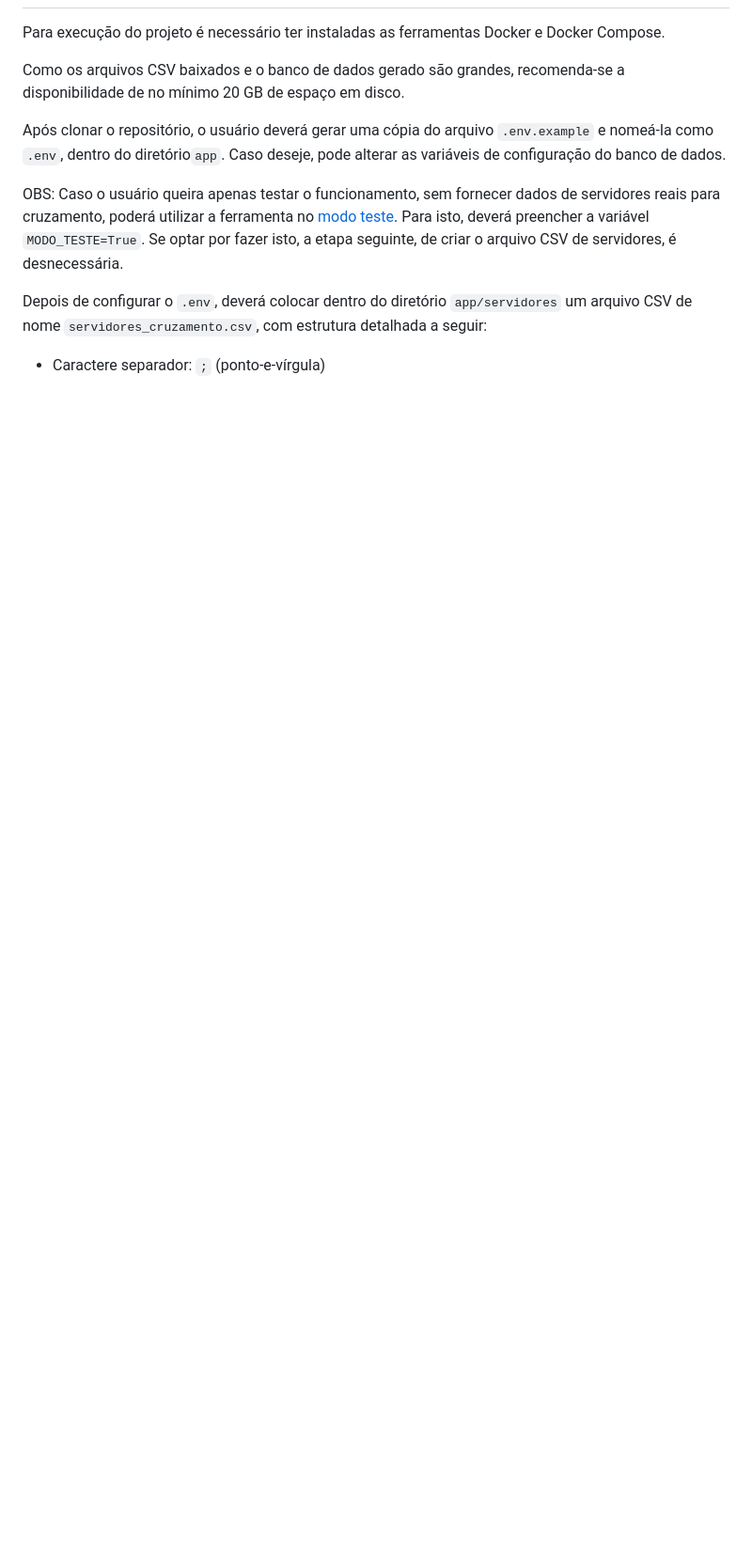
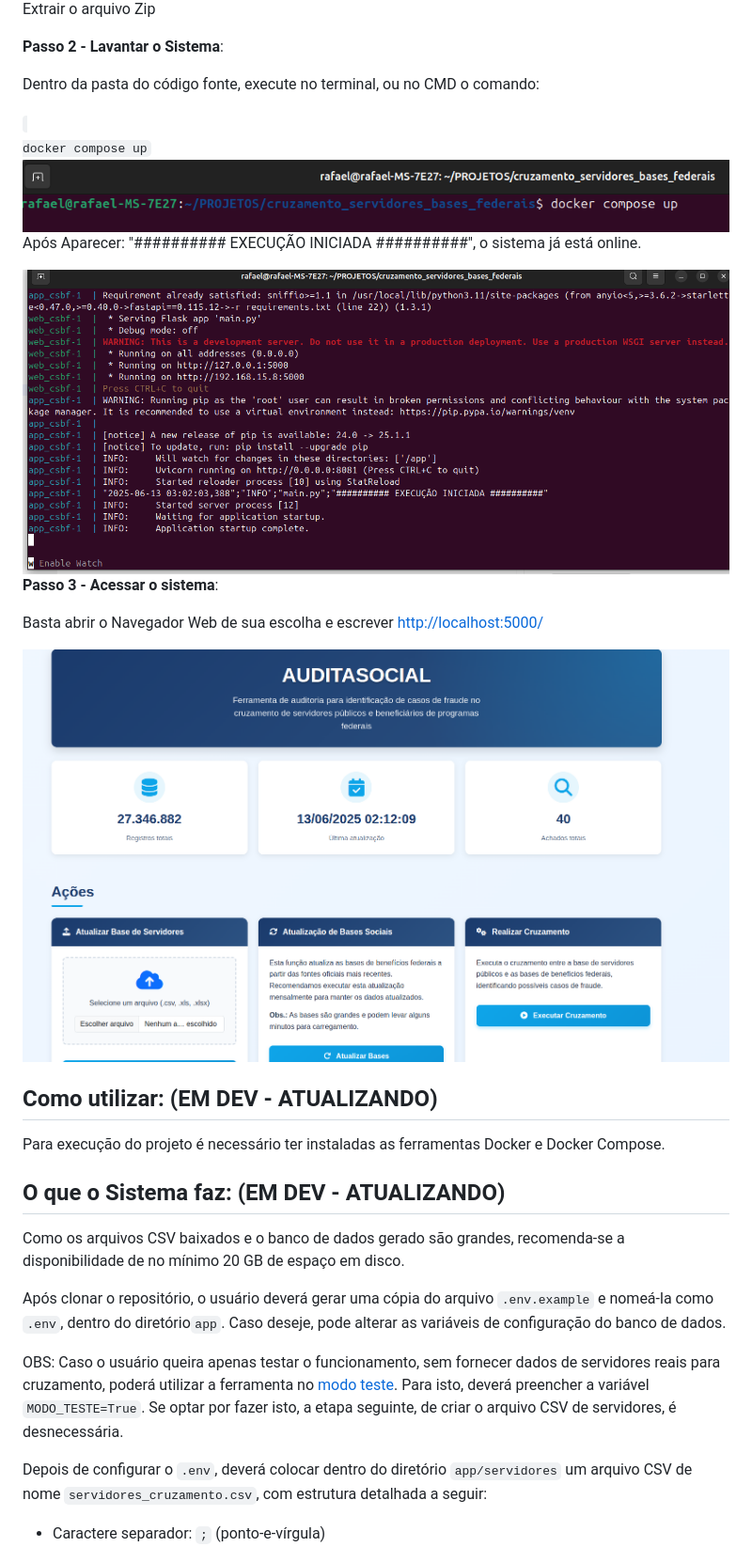
Before and after one commit to CaioSobreira/cruzamento_servidores_bases_federais, a Markdown page: README.md, the part around the change printed below. Shown: that part at 94% size. GitHub-like rendering; pictures changed too: manual/img/igm002_manual.png (added), manual/img/igm003_manual.png (added), manual/img/igm004_manual.png (added); blank space fills up the shorter version.

Commit message:
feat: Ajustando o README.md para o estado atual do projeto.

```diff
--- a/README.md
+++ b/README.md
@@ -21,5 +71,38 @@ Este projeto inclui um modo de teste, por meio do qual é realizada uma simulaç
+Extrair o arquivo Zip
+
+**Passo 2 - Lavantar o Sistema**:
+
+Dentro da pasta do código fonte, execute no terminal, ou no CMD o comando:
+
+<code>
+docker compose up
+</code>
+
+<img src="manual/img/igm002_manual.png">
+
+
+Após Aparecer: "########## EXECUÇÃO INICIADA ##########", o sistema já está online.
+
+<img src="manual/img/igm003_manual.png">
+
+**Passo 3 - Acessar o sistema**:
+
+Basta abrir o Navegador Web de sua escolha e escrever [http://localhost:5000/](http://localhost:5000/)
+
+
+<img src="manual/img/igm004_manual.png">
+
+
+
+
+## Como utilizar: (EM DEV - ATUALIZANDO)
 
 Para execução do projeto é necessário ter instaladas as ferramentas Docker e Docker Compose.
+
+
+## O que o Sistema faz: (EM DEV - ATUALIZANDO)
+
+
 
 Como os arquivos CSV baixados e o banco de dados gerado são grandes, recomenda-se a disponibilidade de no mínimo 20 GB de espaço em disco.
 
```
Also changed, not shown: other parts of README.md (+51 -9 lines), manual/img/igm001_manual.png (added), 1 other file.
